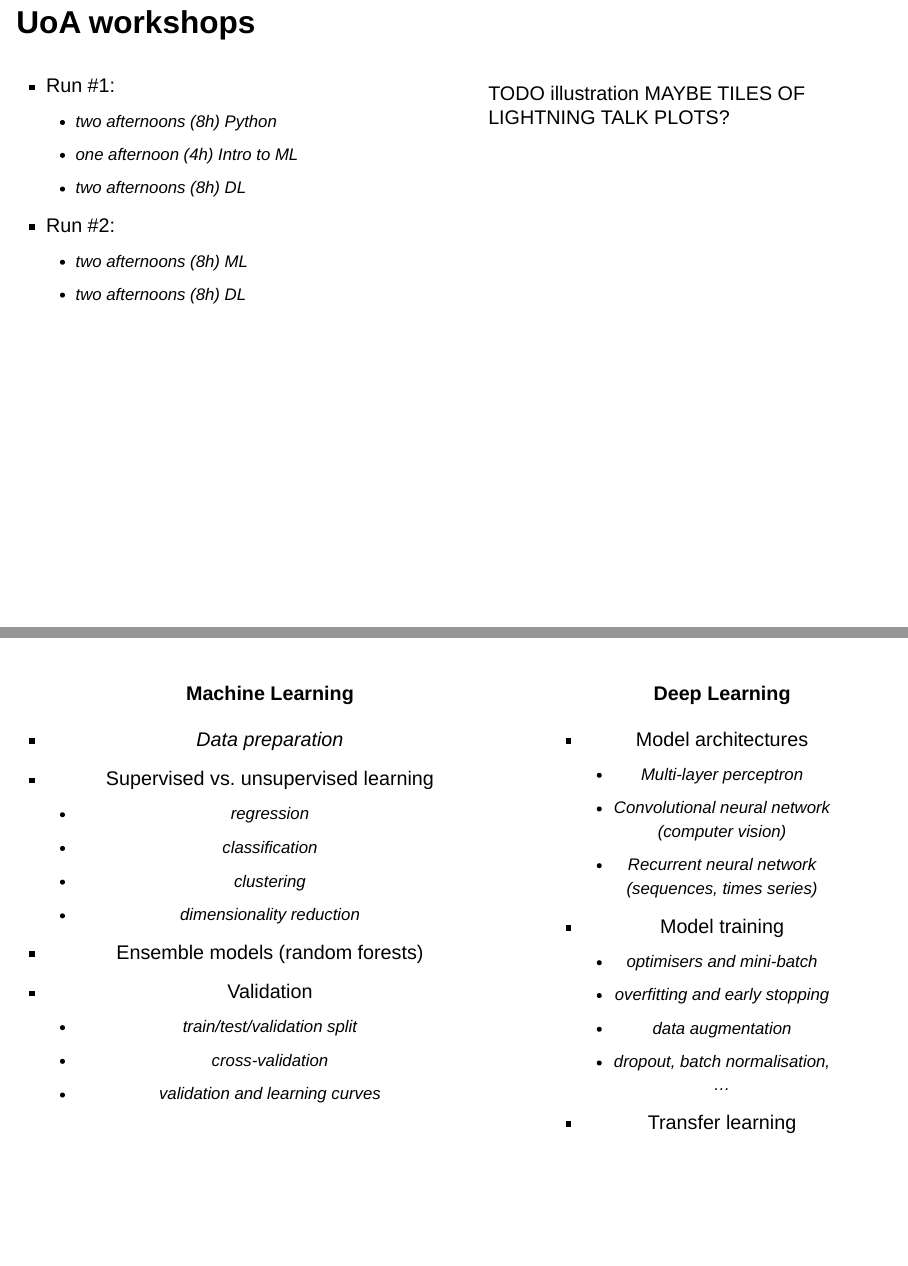
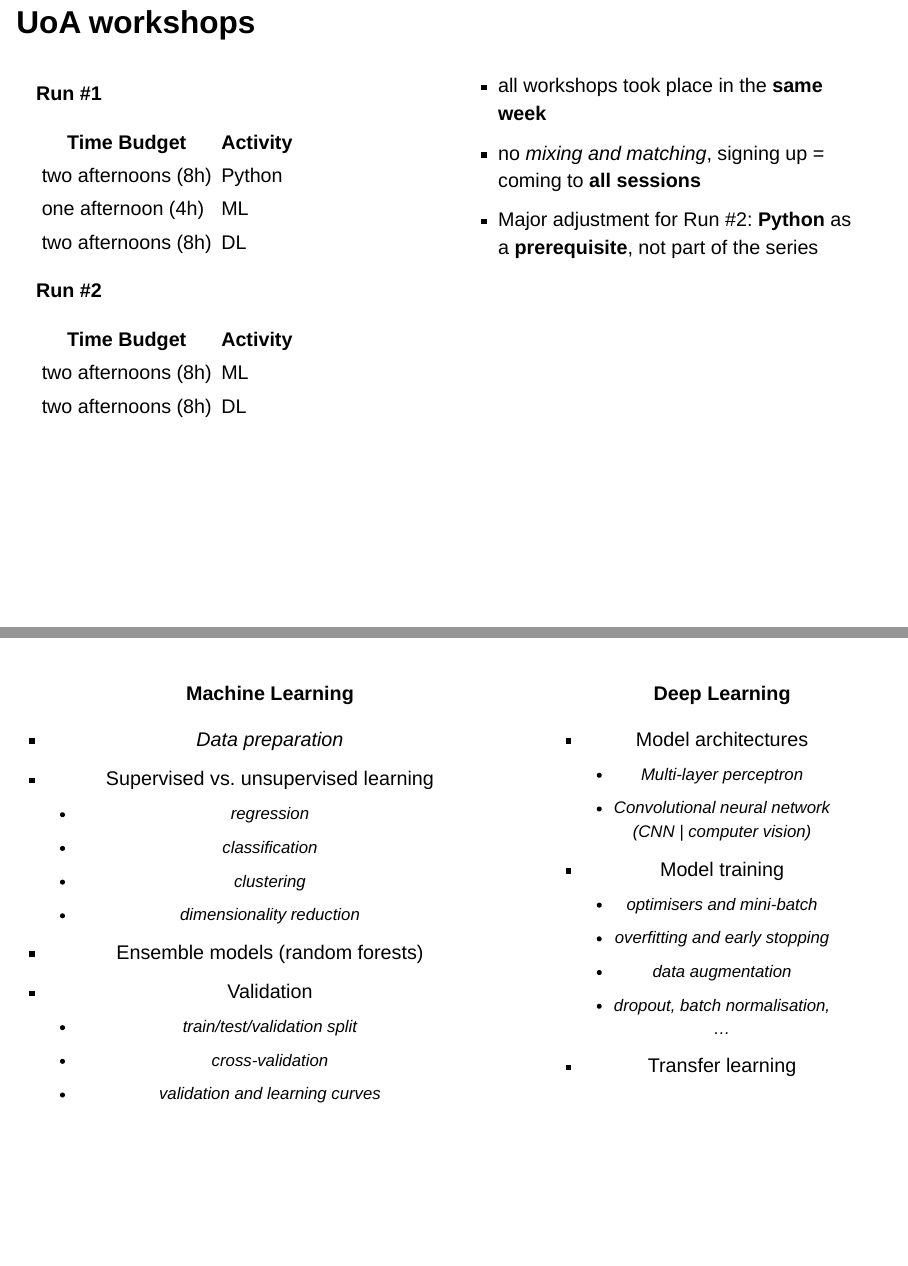
Before and after one commit to neon-ninja/QuartoSlides, a Quarto document (UpskillingResearchersInML.qmd): pages 15 and 23 of 26 before the commit and pages 15 and 25 of 28 after it, joined at a grey line. Rendered offline with R 4.5, knitr and Pandoc in place of Quarto, with nearby package versions; drawn as Slidy slides in place of the format the file asks for.

Commit message:
Jens final tweaks for today

```diff
--- a/UpskillingResearchersInML.qmd
+++ b/UpskillingResearchersInML.qmd
@@ -282,18 +280,28 @@ There will be **a lot** of interest so...
 :::: {.columns}
 ::: {.column}
 
-- Run #1:
-  - two afternoons (8h) Python
-  - one afternoon (4h) Intro to ML
-  - two afternoons (8h) DL
-- Run #2:
-  - two afternoons (8h) ML
-  - two afternoons (8h) DL
+**Run #1**
+
+| Time Budget           | Activity                 |
+|-----------------------|--------------------------|
+| two afternoons (8h)   | Python                   |
+| one afternoon (4h)    | ML                       |
+| two afternoons (8h)   | DL                       |
+
+**Run #2 **
+
+| Time Budget           | Activity                 |
+|-----------------------|--------------------------|
+| two afternoons (8h)   | ML                       |
+| two afternoons (8h)   | DL                       |
+
 
 :::
 ::: {.column}
 
-TODO illustration MAYBE TILES OF LIGHTNING TALK PLOTS?
+- all workshops took place in the **same week**
+- no *mixing and matching*, signing up = coming to **all sessions**
+- Major adjustment for Run #2: **Python** as a **prerequisite**, not part of the series
 
 :::
 ::::
@@ -412,8 +422,7 @@ CeR and NeSI independently made the decision to base the workshops on **existing
 
 - Model architectures
   - Multi-layer perceptron
-  - Convolutional neural network (computer vision)
-  - Recurrent neural network (sequences, times series)
+  - Convolutional neural network <br> (CNN | computer vision)
 - Model training
   - optimisers and mini-batch
   - overfitting and early stopping
```
Also changed, not shown: UpskillingResearchersInML_Assets/Carps.jpg (added), UpskillingResearchersInML_Assets/ZoomParticipants.jpg (added), ZoomParticipants.svg (added), UpskillingResearchersInML.qmd (24 more changed lines).
